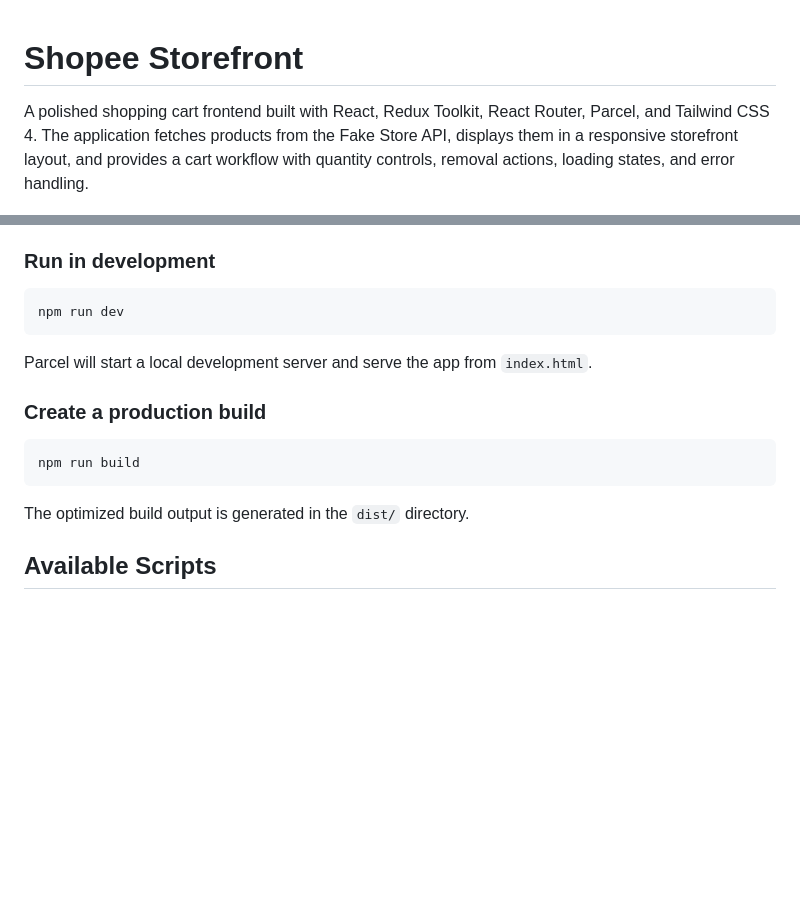
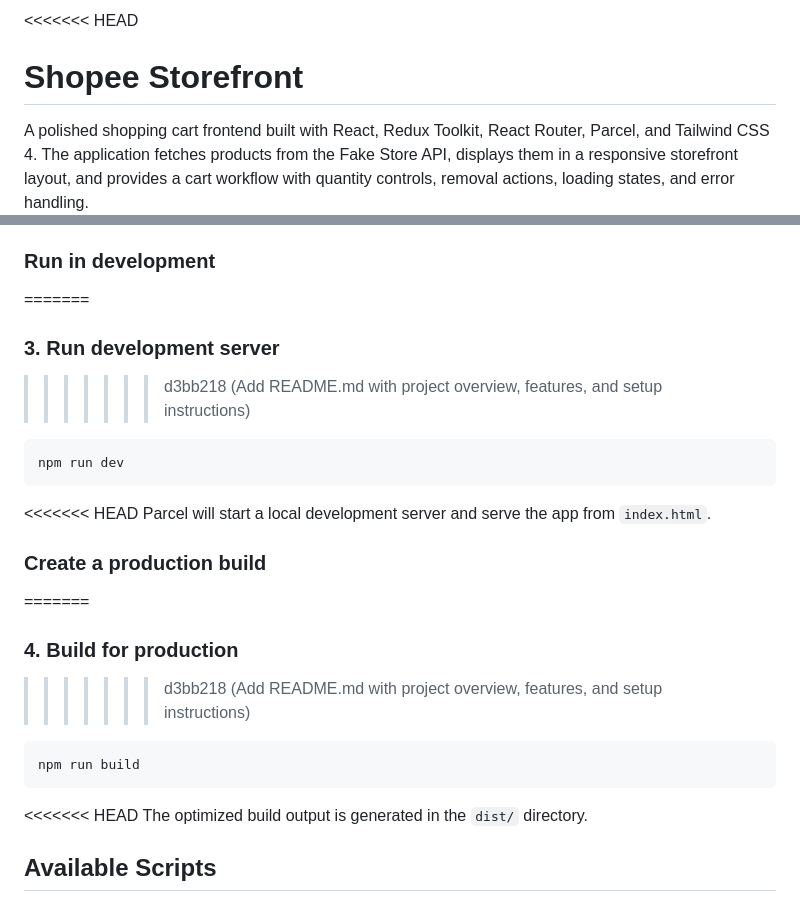
Before and after one commit to ashish78754/react-redux-product-store, a Markdown page: README.md, 2 parts joined by grey strips. Rendered like a GitHub page; blank space fills up the shorter version.

````diff
--- a/README.md
+++ b/README.md
@@ -1,3 +1,4 @@
+<<<<<<< HEAD
 # Shopee Storefront
 
 A polished shopping cart frontend built with React, Redux Toolkit, React Router, Parcel, and Tailwind CSS 4. The application fetches products from the Fake Store API, displays them in a responsive storefront layout, and provides a cart workflow with quantity controls, removal actions, loading states, and error handling.
@@ -88,17 +157,25 @@ npm install
 ### Run in development
+=======
+### 3. Run development server
+>>>>>>> d3bb218 (Add README.md with project overview, features, and setup instructions)
 
 ```bash
 npm run dev
 ```
 
+<<<<<<< HEAD
 Parcel will start a local development server and serve the app from `index.html`.
 
 ### Create a production build
+=======
+### 4. Build for production
+>>>>>>> d3bb218 (Add README.md with project overview, features, and setup instructions)
 
 ```bash
 npm run build
 ```
 
+<<<<<<< HEAD
 The optimized build output is generated in the `dist/` directory.
 
 ## Available Scripts
````
Also changed, not shown: other parts of README.md (+119 -0 lines).
